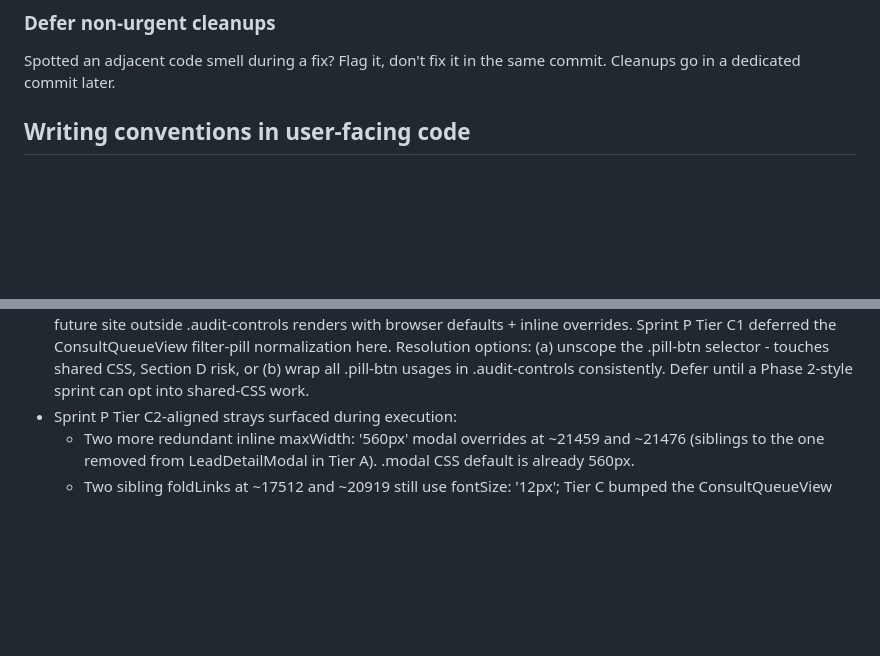
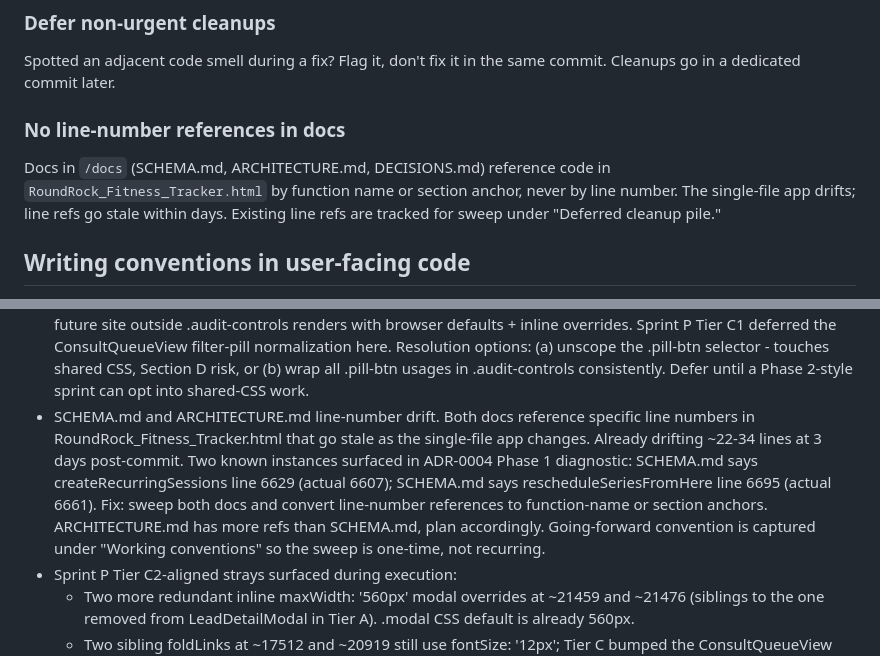
Before and after one commit to rgnmorrow33/rrpr-fitness-tracker, a Markdown page: CLAUDE.md, 2 parts joined by grey strips. Drawn GitHub-style; blank space fills up the shorter version.

Commit message:
Defer: convert SCHEMA.md and ARCHITECTURE.md line refs to anchors

```diff
--- a/CLAUDE.md
+++ b/CLAUDE.md
@@ -46,6 +46,13 @@ syntax errors before they reach Netlify.
 ### Defer non-urgent cleanups
 Spotted an adjacent code smell during a fix? Flag it, don't fix it
 in the same commit. Cleanups go in a dedicated commit later.
+
+### No line-number references in docs
+Docs in `/docs` (SCHEMA.md, ARCHITECTURE.md, DECISIONS.md) reference
+code in `RoundRock_Fitness_Tracker.html` by function name or section
+anchor, never by line number. The single-file app drifts; line refs
+go stale within days. Existing line refs are tracked for sweep
+under "Deferred cleanup pile."
 
 ## Writing conventions in user-facing code
 
@@ -244,6 +251,17 @@ when convenient.
   CSS, Section D risk, or (b) wrap all .pill-btn usages in
   .audit-controls consistently. Defer until a Phase 2-style
   sprint can opt into shared-CSS work.
+- SCHEMA.md and ARCHITECTURE.md line-number drift. Both docs
+  reference specific line numbers in RoundRock_Fitness_Tracker.html
+  that go stale as the single-file app changes. Already drifting
+  ~22-34 lines at 3 days post-commit. Two known instances surfaced
+  in ADR-0004 Phase 1 diagnostic: SCHEMA.md says createRecurringSessions
+  line 6629 (actual 6607); SCHEMA.md says rescheduleSeriesFromHere
+  line 6695 (actual 6661). Fix: sweep both docs and convert line-number
+  references to function-name or section anchors. ARCHITECTURE.md
+  has more refs than SCHEMA.md, plan accordingly. Going-forward
+  convention is captured under "Working conventions" so the sweep
+  is one-time, not recurring.
 - Sprint P Tier C2-aligned strays surfaced during execution:
     * Two more redundant inline maxWidth: '560px' modal
       overrides at ~21459 and ~21476 (siblings to the one
```
